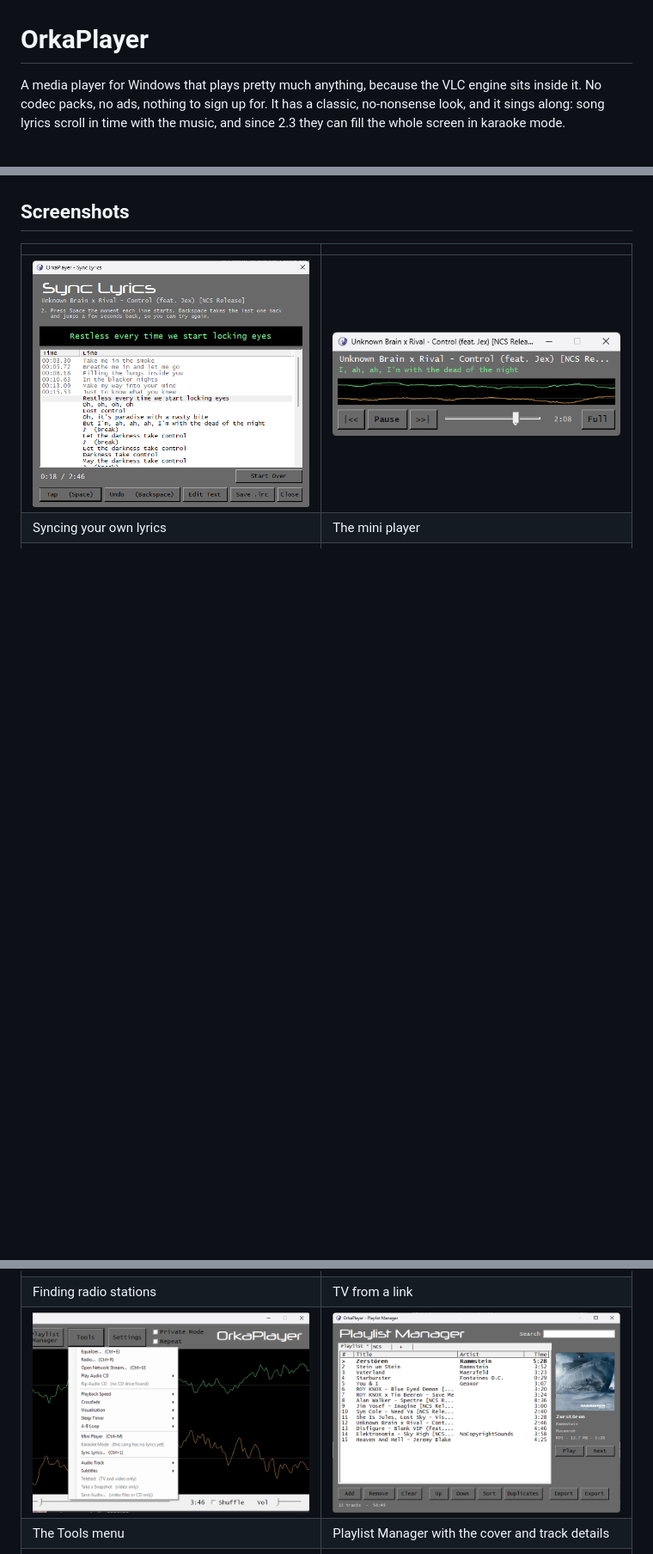
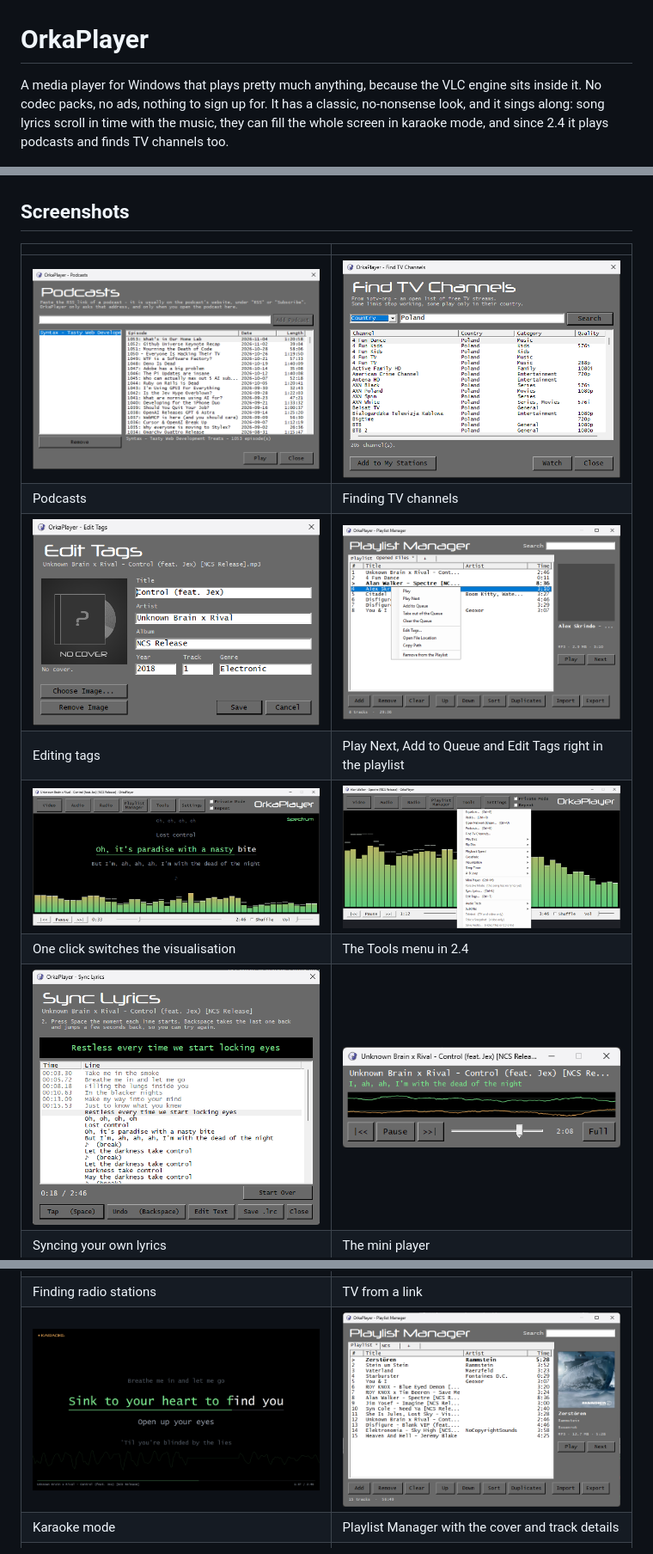
Before and after one commit to cyz-yt/OrkaPlayer, a Markdown page: README.md, 3 parts joined by grey strips. Shown at 86% size. GitHub-like rendering; pictures changed too: screenshots/edit-tags.png (added), screenshots/find-tv.png (added), screenshots/playlist-menu.png (added); blank space fills up the shorter version.

Commit message:
README: 2.4 Espresso

```diff
--- a/README.md
+++ b/README.md
@@ -1,6 +1,6 @@
 # OrkaPlayer
 
-A media player for Windows that plays pretty much anything, because the VLC engine sits inside it. No codec packs, no ads, nothing to sign up for. It has a classic, no-nonsense look, and it sings along: song lyrics scroll in time with the music, and since 2.3 they can fill the whole screen in karaoke mode.
+A media player for Windows that plays pretty much anything, because the VLC engine sits inside it. No codec packs, no ads, nothing to sign up for. It has a classic, no-nonsense look, and it sings along: song lyrics scroll in time with the music, they can fill the whole screen in karaoke mode, and since 2.4 it plays podcasts and finds TV channels too.
 
 ![OrkaPlayer in karaoke mode](screenshots/karaoke.png)
 
@@ -45,12 +48,18 @@ Current version: **2.3 "Doppio"**
 
 | | |
 |---|---|
+| ![Podcasts](screenshots/podcasts.png) | ![Find TV Channels](screenshots/find-tv.png) |
+| Podcasts | Finding TV channels |
+| ![Edit Tags](screenshots/edit-tags.png) | ![Playlist menu](screenshots/playlist-menu.png) |
+| Editing tags | Play Next, Add to Queue and Edit Tags right in the playlist |
+| ![Spectrum](screenshots/spectrum-switch.png) | ![Tools menu](screenshots/tools-menu-2.4.png) |
+| One click switches the visualisation | The Tools menu in 2.4 |
 | ![Sync Lyrics](screenshots/sync-lyrics.png) | ![Mini player](screenshots/mini-player.png) |
 | Syncing your own lyrics | The mini player |
 | ![Find Stations](screenshots/find-stations.png) | ![TV from a link](screenshots/tv-stream.png) |
 | Finding radio stations | TV from a link |
-| ![Tools menu](screenshots/tools-menu-2.3.png) | ![Playlist Manager](screenshots/03-playlist-manager.png) |
-| The Tools menu | Playlist Manager with the cover and track details |
+| ![Karaoke](screenshots/karaoke.png) | ![Playlist Manager](screenshots/03-playlist-manager.png) |
+| Karaoke mode | Playlist Manager with the cover and track details |
 | ![Lyrics in the window](screenshots/01-lyrics.png) | ![Problem report](screenshots/09-problem-report.png) |
 | Lyrics in the window | When something breaks, you see the whole report before it goes |
 
```
Also changed, not shown: other parts of README.md (+34 -22 lines).
